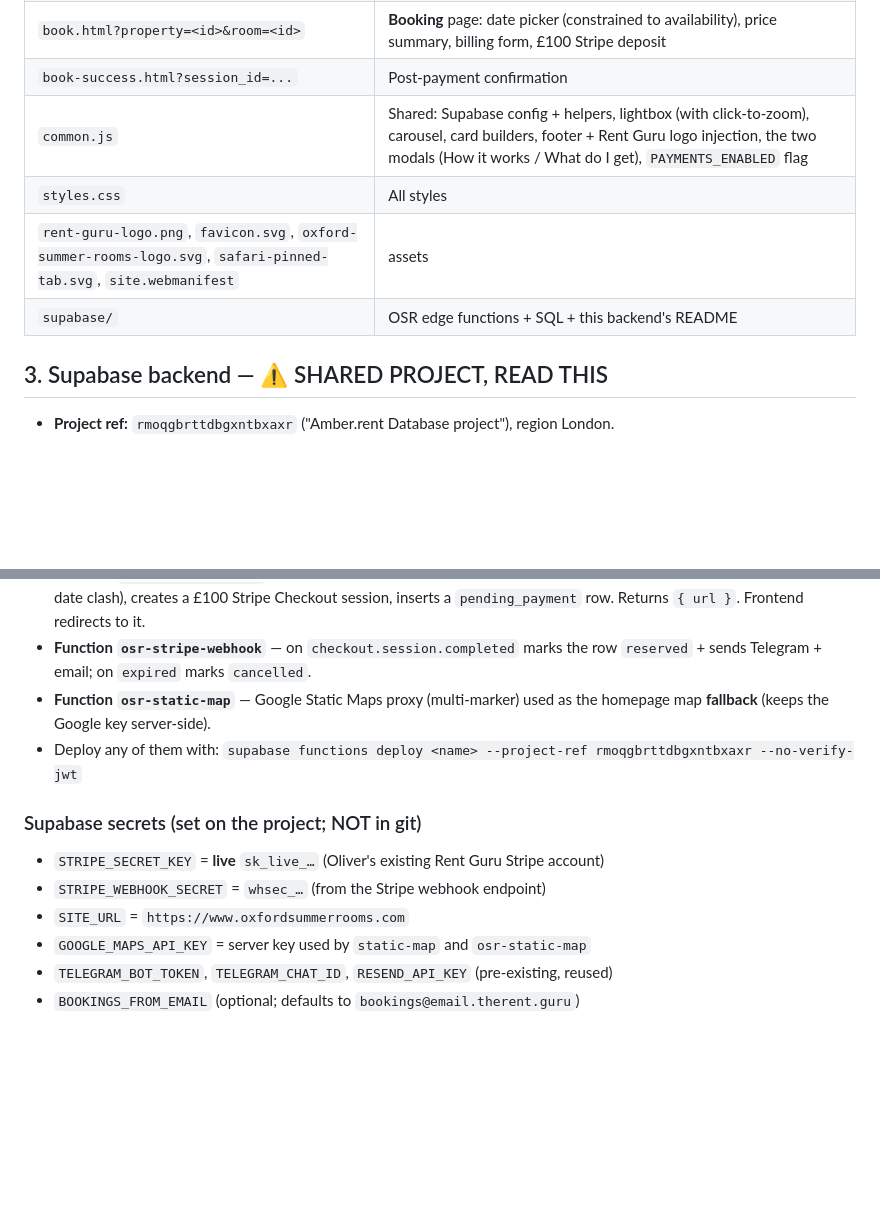
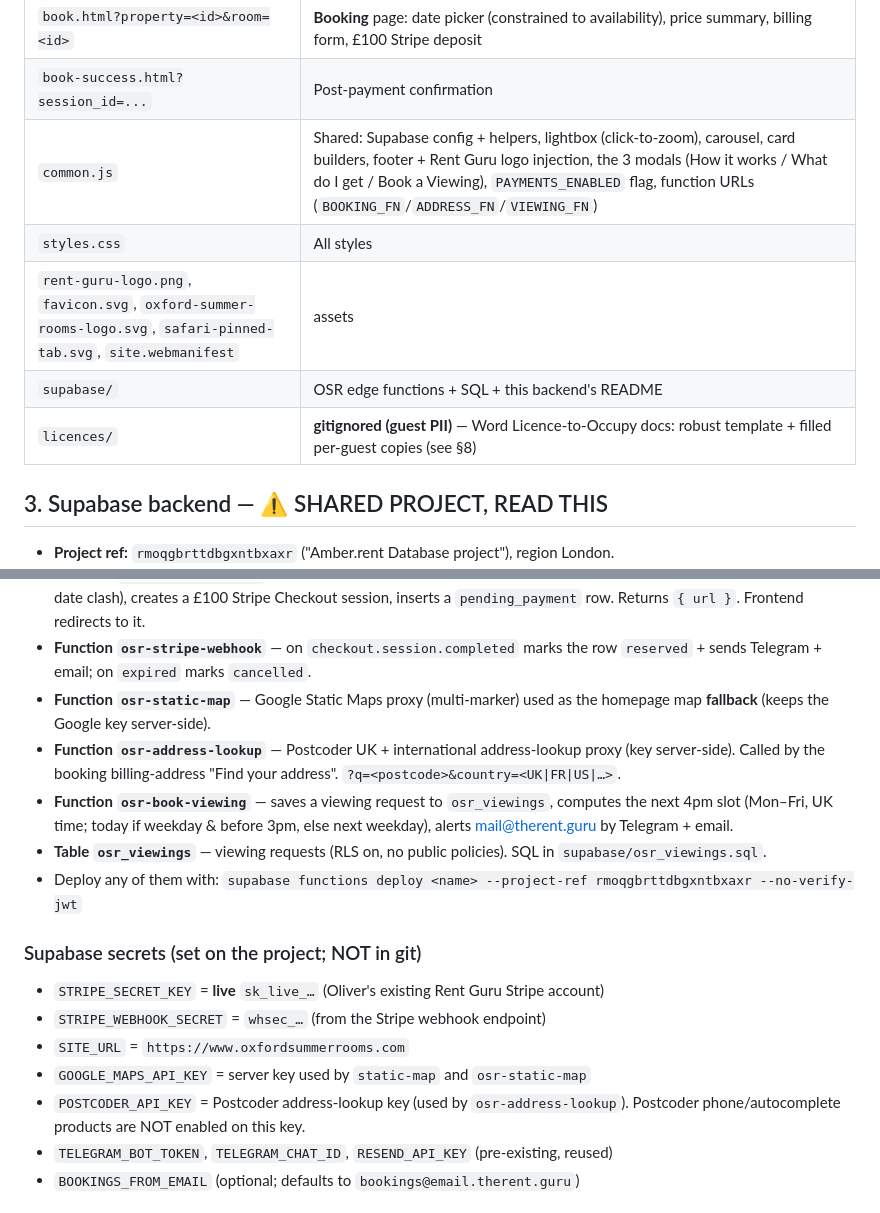
Before and after one commit to OllieHCohen/oxford-summer-rooms, a Markdown page: HANDOFF.md, 2 parts joined by grey strips. Drawn GitHub-style; blank space fills up the shorter version.

```diff
--- a/HANDOFF.md
+++ b/HANDOFF.md
@@ -31,10 +31,11 @@ holding page. All property data is **read** from a Supabase backend; bookings ar
 | `property.html?id=<buildingId>` | **Rooms** page: property header (address, pills), room cards, location map. Each room has "Book this room →" |
 | `book.html?property=<id>&room=<id>` | **Booking** page: date picker (constrained to availability), price summary, billing form, £100 Stripe deposit |
 | `book-success.html?session_id=...` | Post-payment confirmation |
-| `common.js` | Shared: Supabase config + helpers, lightbox (with click-to-zoom), carousel, card builders, footer + Rent Guru logo injection, the two modals (How it works / What do I get), `PAYMENTS_ENABLED` flag |
+| `common.js` | Shared: Supabase config + helpers, lightbox (click-to-zoom), carousel, card builders, footer + Rent Guru logo injection, the 3 modals (How it works / What do I get / Book a Viewing), `PAYMENTS_ENABLED` flag, function URLs (`BOOKING_FN`/`ADDRESS_FN`/`VIEWING_FN`) |
 | `styles.css` | All styles |
 | `rent-guru-logo.png`, `favicon.svg`, `oxford-summer-rooms-logo.svg`, `safari-pinned-tab.svg`, `site.webmanifest` | assets |
 | `supabase/` | OSR edge functions + SQL + this backend's README |
+| `licences/` | **gitignored (guest PII)** — Word Licence-to-Occupy docs: robust template + filled per-guest copies (see §8) |
 
 ## 3. Supabase backend — ⚠️ SHARED PROJECT, READ THIS
 - **Project ref:** `rmoqgbrttdbgxntbxaxr` ("Amber.rent Database project"), region London.
@@ -71,6 +72,12 @@ holding page. All property data is **read** from a Supabase backend; bookings ar
   `reserved` + sends Telegram + email; on `expired` marks `cancelled`.
 - **Function `osr-static-map`** — Google Static Maps proxy (multi-marker) used as the
   homepage map **fallback** (keeps the Google key server-side).
+- **Function `osr-address-lookup`** — Postcoder UK + international address-lookup proxy (key
+  server-side). Called by the booking billing-address "Find your address". `?q=<postcode>&country=<UK|FR|US|…>`.
+- **Function `osr-book-viewing`** — saves a viewing request to `osr_viewings`, computes the next
+  4pm slot (Mon–Fri, UK time; today if weekday & before 3pm, else next weekday), alerts
+  mail@therent.guru by Telegram + email.
+- **Table `osr_viewings`** — viewing requests (RLS on, no public policies). SQL in `supabase/osr_viewings.sql`.
 - Deploy any of them with:
   `supabase functions deploy <name> --project-ref rmoqgbrttdbgxntbxaxr --no-verify-jwt`
 
@@ -79,6 +86,8 @@ holding page. All property data is **read** from a Supabase backend; bookings ar
 - `STRIPE_WEBHOOK_SECRET` = `whsec_…` (from the Stripe webhook endpoint)
 - `SITE_URL` = `https://www.oxfordsummerrooms.com`
 - `GOOGLE_MAPS_API_KEY` = server key used by `static-map` and `osr-static-map`
+- `POSTCODER_API_KEY` = Postcoder address-lookup key (used by `osr-address-lookup`).
+  Postcoder phone/autocomplete products are NOT enabled on this key.
 - `TELEGRAM_BOT_TOKEN`, `TELEGRAM_CHAT_ID`, `RESEND_API_KEY` (pre-existing, reused)
 - `BOOKINGS_FROM_EMAIL` (optional; defaults to `bookings@email.therent.guru`)
 
```
Also changed, not shown: other parts of HANDOFF.md (+34 -9 lines).
